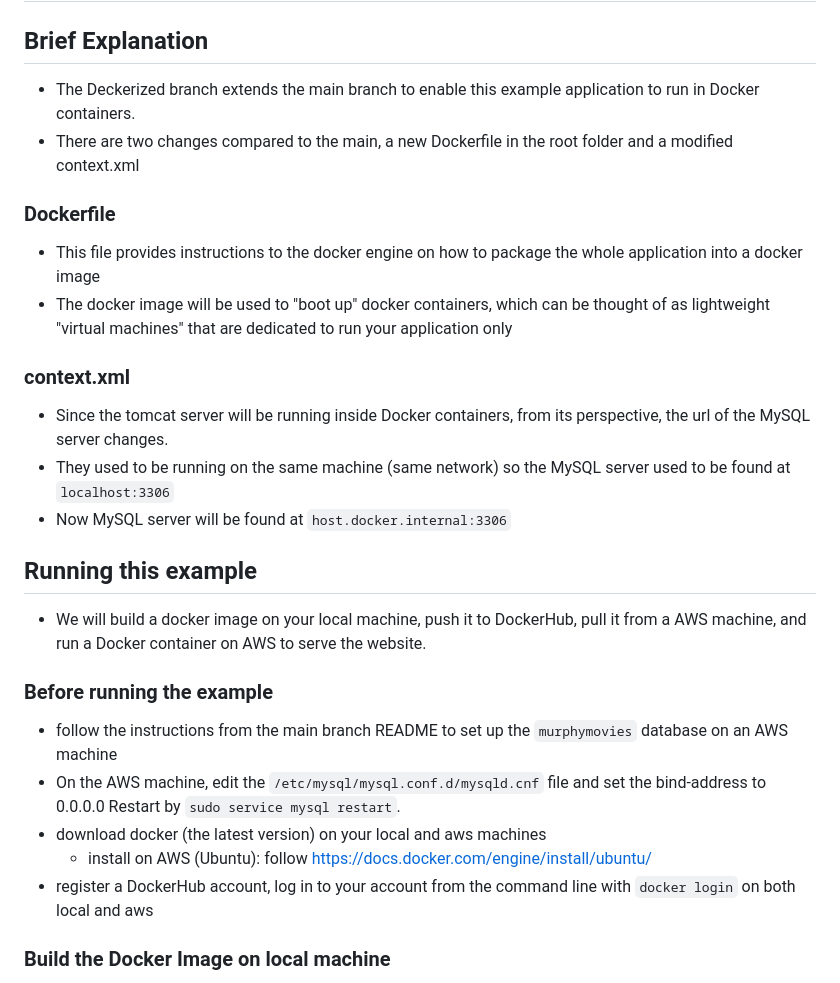
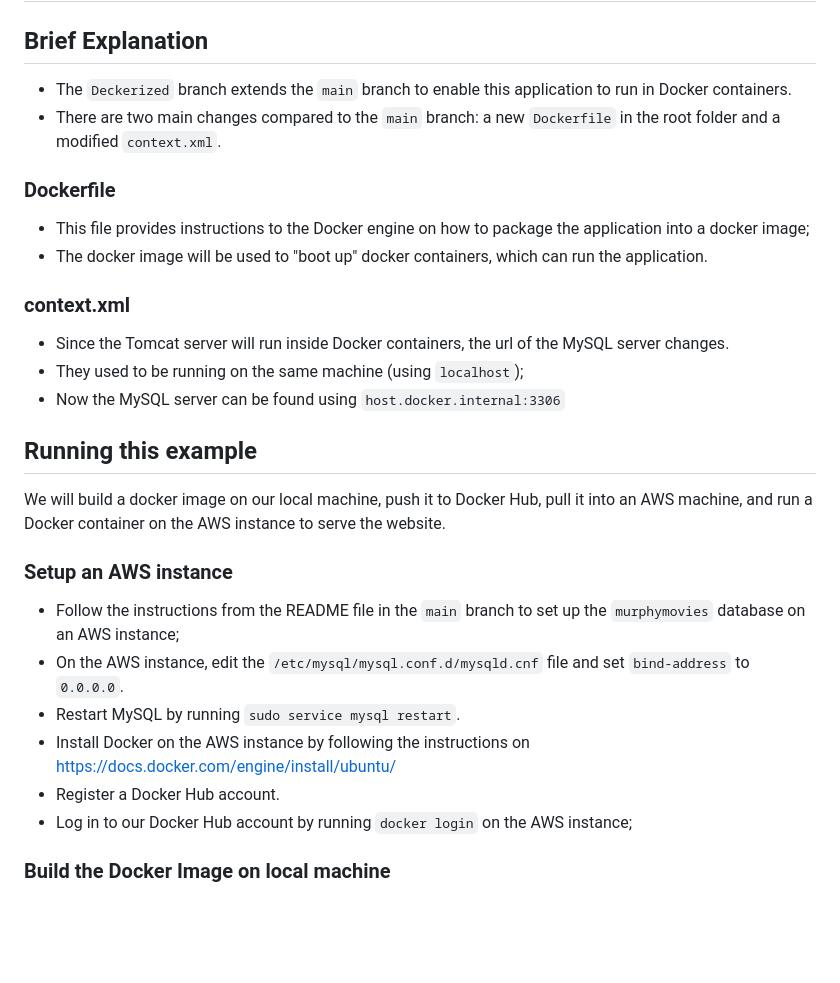
Before and after one commit to UCI-Chenli-teaching/cs122b-project5-murphy-movies, a Markdown page: README.md, the part around the change. Drawn GitHub-style; blank space fills up the shorter version.

Commit message:
improving README

```diff
--- a/README.md
+++ b/README.md
@@ -8,28 +8,34 @@
 
 ## Brief Explanation
 
-- The Deckerized branch extends the main branch to enable this example application to run in Docker containers.
-- There are two changes compared to the main, a new Dockerfile in the root folder and a modified context.xml
+- The `Deckerized` branch extends the `main` branch to enable this application to run in Docker containers.
+- There are two main changes compared to the `main` branch: a new `Dockerfile` in the root folder and a modified `context.xml`.
 
 ### Dockerfile
-- This file provides instructions to the docker engine on how to package the whole application into a docker image
-- The docker image will be used to "boot up" docker containers, which can be thought of as lightweight "virtual machines" that are dedicated to run your application only
+- This file provides instructions to the Docker engine on how to package the application into a docker image;
+- The docker image will be used to "boot up" docker containers, which can run the application.
 
 ### context.xml
-- Since the tomcat server will be running inside Docker containers, from its perspective, the url of the MySQL server changes.
-- They used to be running on the same machine (same network) so the MySQL server used to be found at `localhost:3306`
-- Now MySQL server will be found at `host.docker.internal:3306`
+- Since the Tomcat server will run inside Docker containers, the url of the MySQL server changes.
+- They used to be running on the same machine (using `localhost`);
+- Now the MySQL server can be found using `host.docker.internal:3306`
 
 
 ## Running this example
-- We will build a docker image on your local machine, push it to DockerHub, pull it from a AWS machine, and run a Docker container on AWS to serve the website.
 
-### Before running the example
-- follow the instructions from the main branch README to set up the `murphymovies` database on an AWS machine
-- On the AWS machine, edit the `/etc/mysql/mysql.conf.d/mysqld.cnf` file and set the bind-address to 0.0.0.0  Restart by `sudo service mysql restart`.
-- download docker (the latest version) on your local and aws machines
-  - install on AWS (Ubuntu): follow https://docs.docker.com/engine/install/ubuntu/
-- register a DockerHub account, log in to your account from the command line with `docker login` on both local and aws
+We will build a docker image on our local machine, push it to Docker Hub, pull it into an AWS machine, and run a Docker container on the AWS instance to serve the website.
+
+### Setup an AWS instance
+- Follow the instructions from the README file in the `main` branch to set up the `murphymovies` database on an AWS instance;
+- On the AWS instance, edit the `/etc/mysql/mysql.conf.d/mysqld.cnf` file and set `bind-address` to `0.0.0.0`.
+- Restart MySQL by running `sudo service mysql restart`.
+- Install Docker on the AWS instance by following the instructions on https://docs.docker.com/engine/install/ubuntu/
+- Register a Docker Hub account.
+- Log in to our Docker Hub account by running `docker login` on the AWS instance;
+
+<!---
+ Download the latest Docker  on both your local machine and the AWS instance;
+-->
 
 ### Build the Docker Image on local machine
 Run `docker build . --platform linux/amd64 -t <DockerHub-user-name>/cs122b-p5-murphy:v1 ` in the root folder:
```
